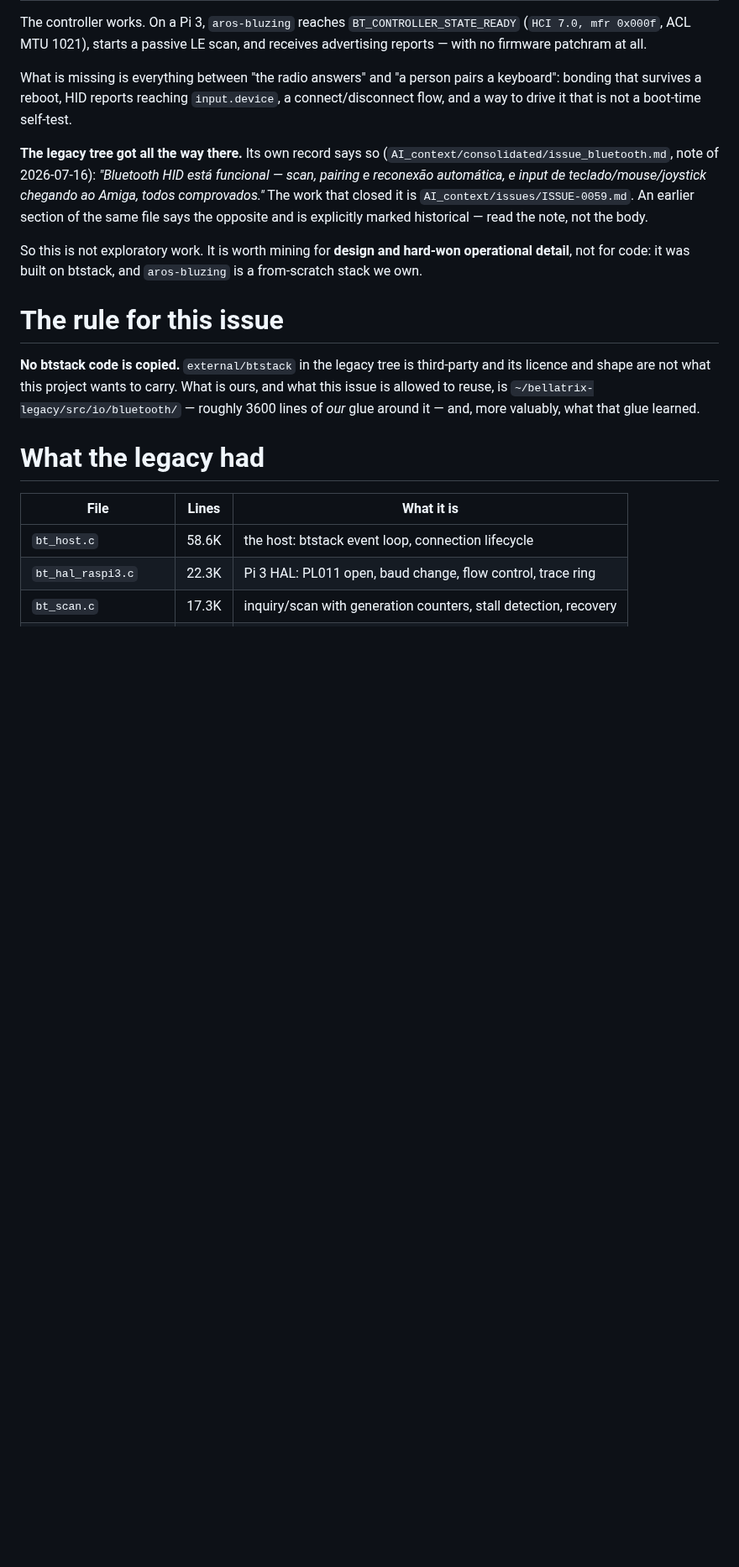
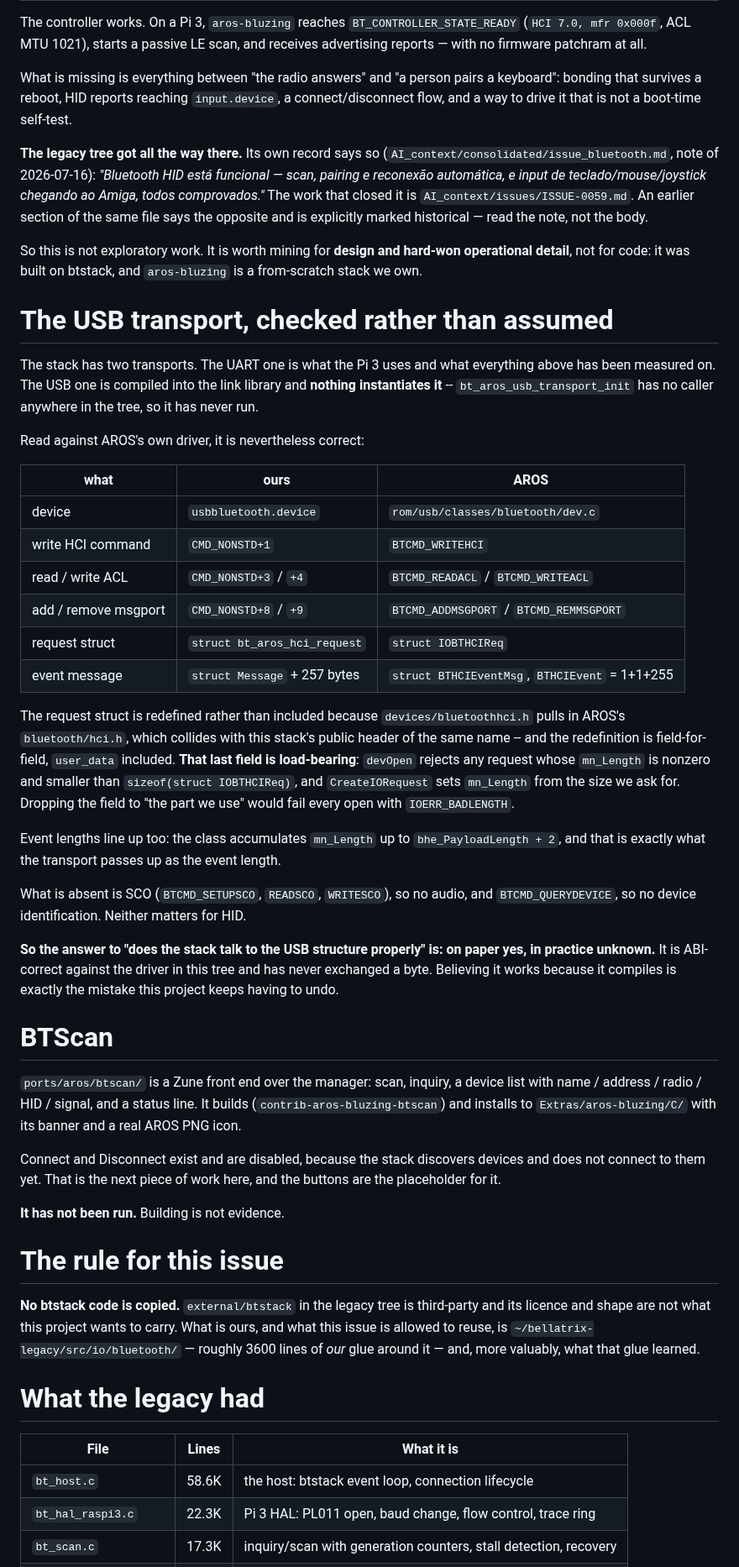
Before and after one commit to JJDSNT/bellatrix, a Markdown page: AI_context/issues/ISSUE-0028.md, the part around the change. Shown at 84% size. GitHub-like rendering; blank space fills up the shorter version.

Commit message:
docs(bt): record the USB transport as ABI-correct and never run
The question was whether the stack talks to AROS's USB Bluetooth structure
properly, and the honest answer has two halves that are easy to collapse into
one.

Checked field by field against rom/usb/classes/bluetooth, it does: the device
name, all five non-standard commands, the request struct and the event message
line up, and the accumulated mn_Length the class reports is exactly the event
length the transport passes up. One detail is worth keeping written down --
the redefined request struct carries user_data not for our benefit but because
devOpen rejects any request shorter than a full IOBTHCIReq, so trimming the
struct to the fields we use would fail every open.

The other half is that bt_aros_usb_transport_init has no caller. The file is
compiled into the link library and has never exchanged a byte with anything.
Compiling is not evidence, and this project has paid for that confusion before.

Carries the BTScan pin.

Co-Authored-By: Claude Opus 5 <noreply@anthropic.com>

```diff
--- a/AI_context/issues/ISSUE-0028.md
+++ b/AI_context/issues/ISSUE-0028.md
@@ -43,6 +43,58 @@ the body.
 So this is not exploratory work. It is worth mining for **design and hard-won
 operational detail**, not for code: it was built on btstack, and `aros-bluzing`
 is a from-scratch stack we own.
+
+# The USB transport, checked rather than assumed
+
+The stack has two transports. The UART one is what the Pi 3 uses and what
+everything above has been measured on. The USB one is compiled into the link
+library and **nothing instantiates it** -- `bt_aros_usb_transport_init` has no
+caller anywhere in the tree, so it has never run.
+
+Read against AROS's own driver, it is nevertheless correct:
+
+| what | ours | AROS |
+|---|---|---|
+| device | `usbbluetooth.device` | `rom/usb/classes/bluetooth/dev.c` |
+| write HCI command | `CMD_NONSTD+1` | `BTCMD_WRITEHCI` |
+| read / write ACL | `CMD_NONSTD+3` / `+4` | `BTCMD_READACL` / `BTCMD_WRITEACL` |
+| add / remove msgport | `CMD_NONSTD+8` / `+9` | `BTCMD_ADDMSGPORT` / `BTCMD_REMMSGPORT` |
+| request struct | `struct bt_aros_hci_request` | `struct IOBTHCIReq` |
+| event message | `struct Message` + 257 bytes | `struct BTHCIEventMsg`, `BTHCIEvent` = 1+1+255 |
+
+The request struct is redefined rather than included because
+`devices/bluetoothhci.h` pulls in AROS's `bluetooth/hci.h`, which collides with
+this stack's public header of the same name -- and the redefinition is
+field-for-field, `user_data` included. **That last field is load-bearing**:
+`devOpen` rejects any request whose `mn_Length` is nonzero and smaller than
+`sizeof(struct IOBTHCIReq)`, and `CreateIORequest` sets `mn_Length` from the
+size we ask for. Dropping the field to "the part we use" would fail every open
+with `IOERR_BADLENGTH`.
+
+Event lengths line up too: the class accumulates `mn_Length` up to
+`bhe_PayloadLength + 2`, and that is exactly what the transport passes up as
+the event length.
+
+What is absent is SCO (`BTCMD_SETUPSCO`, `READSCO`, `WRITESCO`), so no audio,
+and `BTCMD_QUERYDEVICE`, so no device identification. Neither matters for HID.
+
+**So the answer to "does the stack talk to the USB structure properly" is: on
+paper yes, in practice unknown.** It is ABI-correct against the driver in this
+tree and has never exchanged a byte. Believing it works because it compiles is
+exactly the mistake this project keeps having to undo.
+
+# BTScan
+
+`ports/aros/btscan/` is a Zune front end over the manager: scan, inquiry, a
+device list with name / address / radio / HID / signal, and a status line. It
+builds (`contrib-aros-bluzing-btscan`) and installs to
+`Extras/aros-bluzing/C/` with its banner and a real AROS PNG icon.
+
+Connect and Disconnect exist and are disabled, because the stack discovers
+devices and does not connect to them yet. That is the next piece of work here,
+and the buttons are the placeholder for it.
+
+**It has not been run.** Building is not evidence.
 
 # The rule for this issue
 
```
